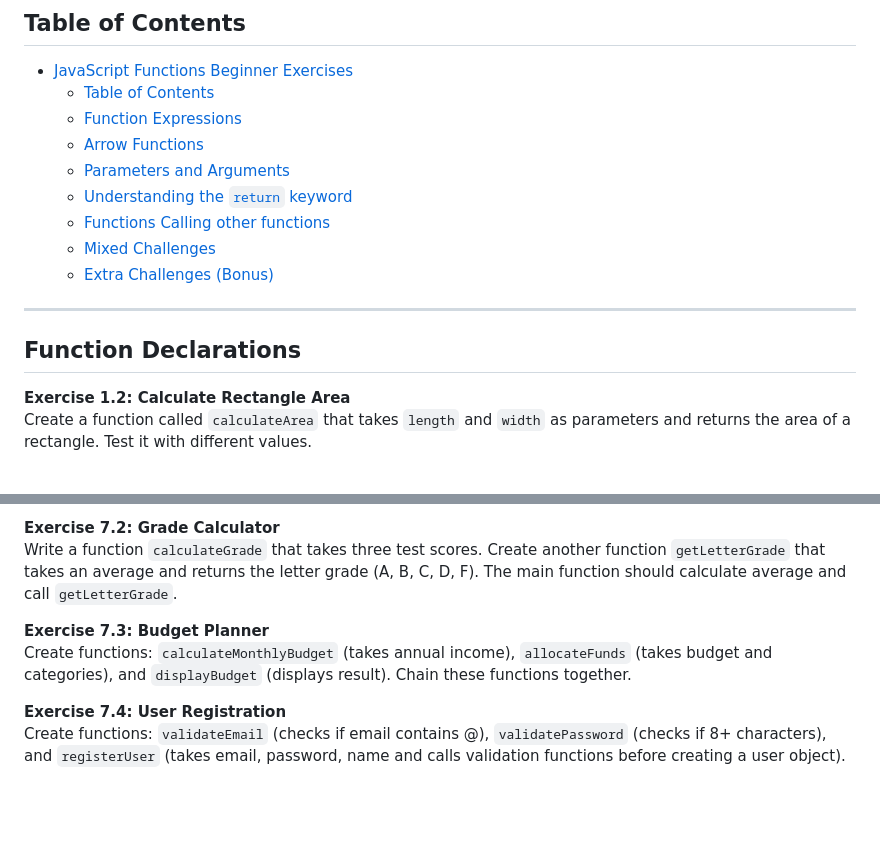
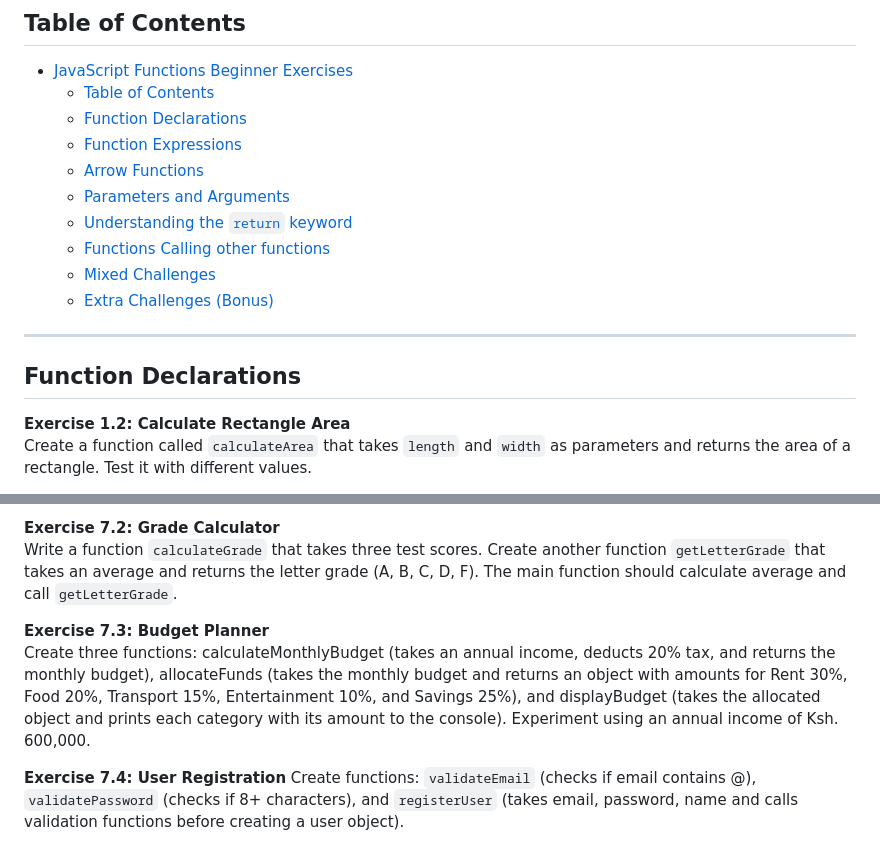
Before and after one commit to Murimi254/javascript-functions-beginner-exercises, a Markdown page: README.md, 2 parts joined by grey strips. GitHub-like rendering; blank space fills up the shorter version.

Commit message:
Modified exercise 7.3 to make more sense

```diff
--- a/README.md
+++ b/README.md
@@ -7,6 +7,7 @@ return keyword and functions calling other functions.
 
 - [JavaScript Functions Beginner Exercises](#javascript-functions-beginner-exercises)
   - [Table of Contents](#table-of-contents)
+  - [Function Declarations](#function-declarations)
   - [Function Expressions](#function-expressions)
   - [Arrow Functions](#arrow-functions)
   - [Parameters and Arguments](#parameters-and-arguments)
@@ -16,7 +17,9 @@ return keyword and functions calling other functions.
   - [Extra Challenges (Bonus)](#extra-challenges-bonus)
 
 ---
+
 ## Function Declarations
+
 **Exercise 1.2: Calculate Rectangle Area**
 Create a function called `calculateArea` that takes `length` and `width` as parameters and returns the
 area of a rectangle. Test it with different values.
@@ -130,8 +133,7 @@ that takes an average and returns the letter grade (A, B, C, D, F). The main fun
 average and call `getLetterGrade`.
 
 **Exercise 7.3: Budget Planner**
-Create functions: `calculateMonthlyBudget` (takes annual income), `allocateFunds` (takes budget and
-categories), and `displayBudget` (displays result). Chain these functions together.
+Create three functions: calculateMonthlyBudget (takes an annual income, deducts 20% tax, and returns the monthly budget), allocateFunds (takes the monthly budget and returns an object with amounts for Rent 30%, Food 20%, Transport 15%, Entertainment 10%, and Savings 25%), and displayBudget (takes the allocated object and prints each category with its amount to the console). Experiment using an annual income of Ksh. 600,000.
 
 **Exercise 7.4: User Registration**
 Create functions: `validateEmail` (checks if email contains @), `validatePassword` (checks if 8+
```
Also changed, not shown: other parts of README.md (+4 -0 lines).
